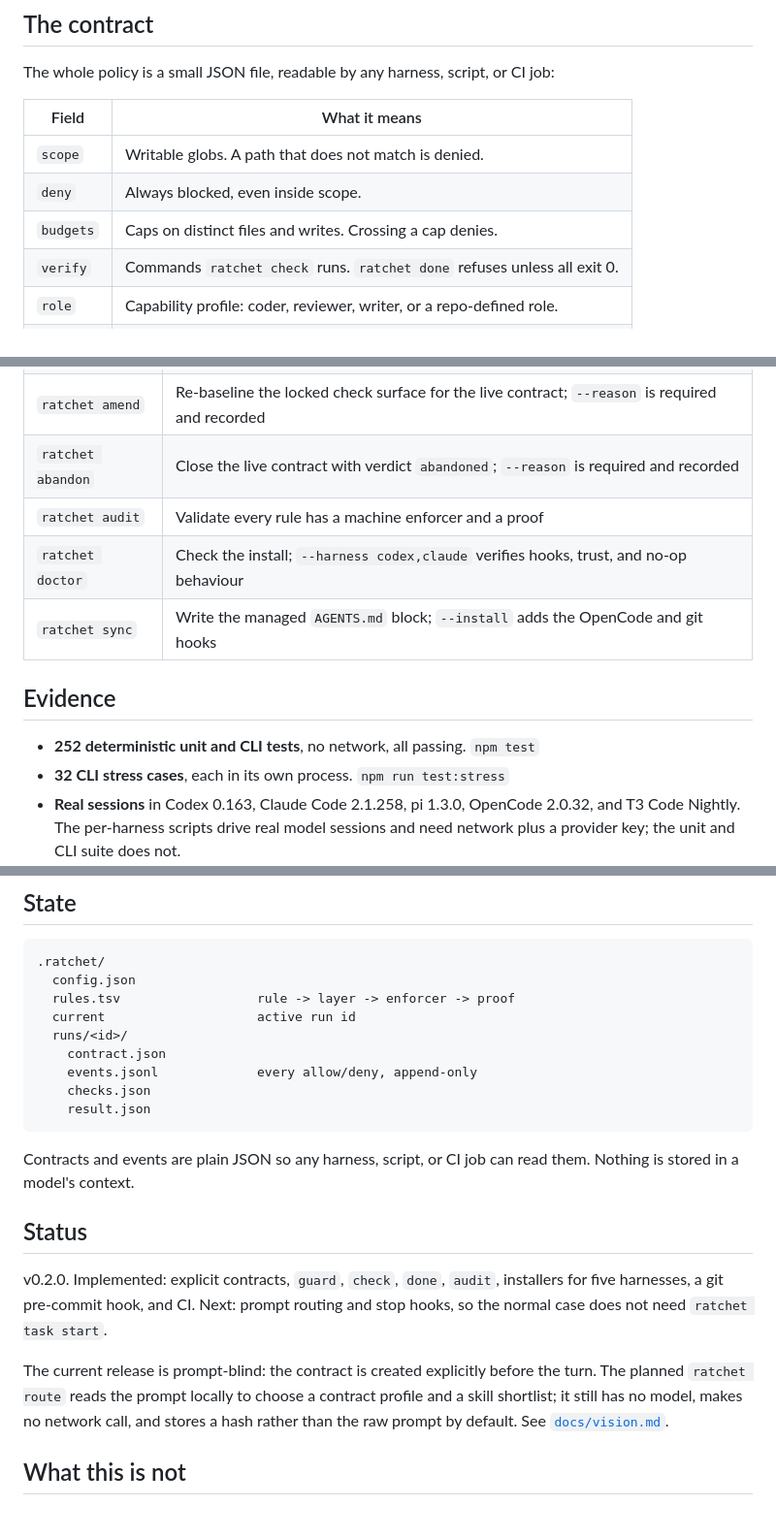
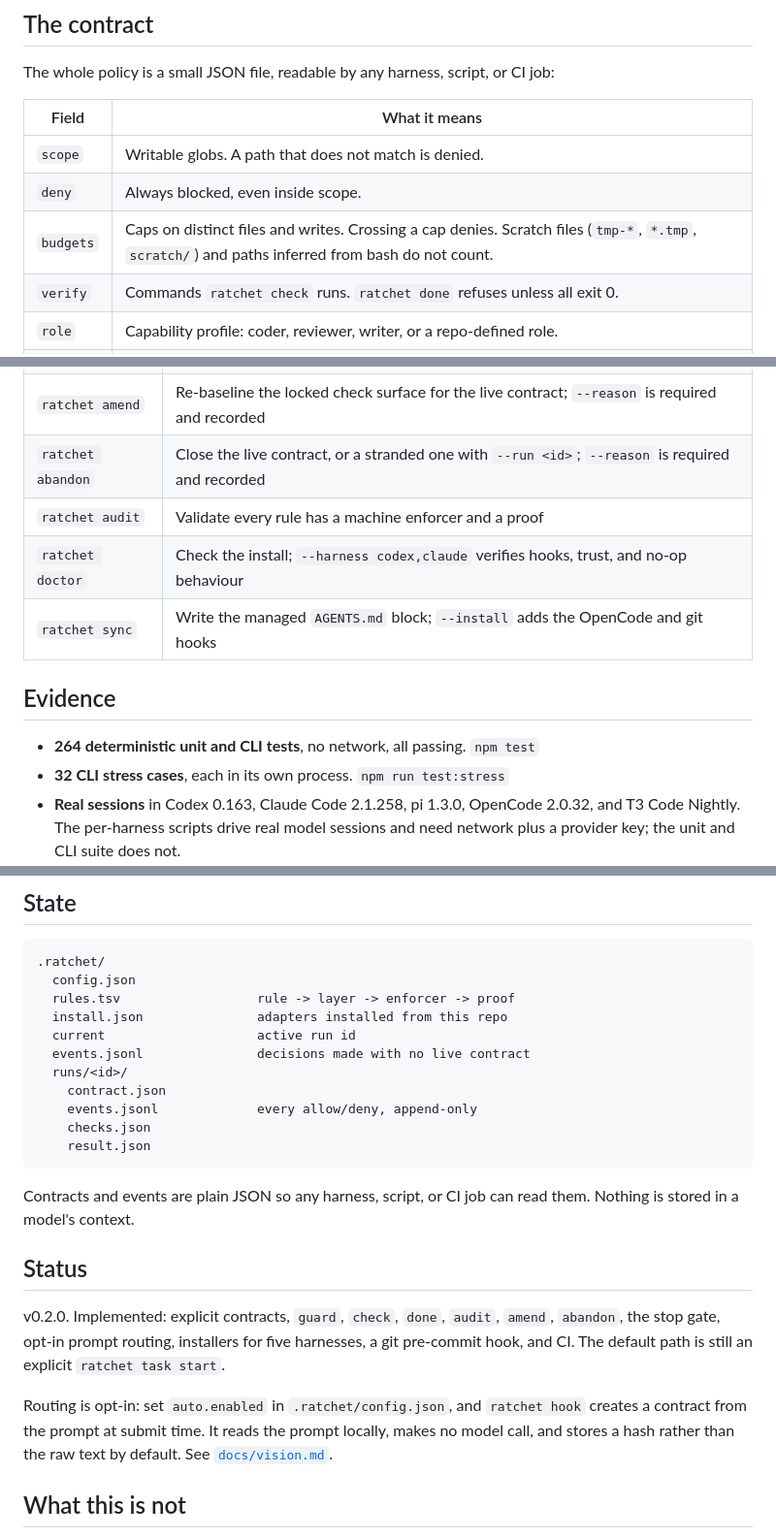
Before and after one commit to shivam2014/ratchet, a Markdown page: README.md, 3 parts joined by grey strips. Shown at 97% size. GitHub-like rendering.

Commit message:
docs: record the git scope audit and current behaviour
The README still described 252 tests and a prompt-blind release. Add
the git audit at done, temp and scratch policy, abandon --run, and the
264-test count.

```diff
--- a/README.md
+++ b/README.md
@@ -49,7 +49,7 @@ The whole policy is a small JSON file, readable by any harness, script, or CI jo
 |---|---|
 | `scope` | Writable globs. A path that does not match is denied. |
 | `deny` | Always blocked, even inside scope. |
-| `budgets` | Caps on distinct files and writes. Crossing a cap denies. |
+| `budgets` | Caps on distinct files and writes. Crossing a cap denies. Scratch files (`tmp-*`, `*.tmp`, `scratch/`) and paths inferred from bash do not count. |
 | `verify` | Commands `ratchet check` runs. `ratchet done` refuses unless all exit 0. |
 | `role` | Capability profile: coder, reviewer, writer, or a repo-defined role. |
 | `goal` | Audit label. |
@@ -151,14 +153,14 @@ In a repo with `.ratchet/config.json`, a write with no live contract is denied,
 | `ratchet report` | Show the allow/deny trail for the current run; `--json` for machine output |
 | `ratchet done` | Refuse without passing evidence; write `result.json` |
 | `ratchet amend` | Re-baseline the locked check surface for the live contract; `--reason` is required and recorded |
-| `ratchet abandon` | Close the live contract with verdict `abandoned`; `--reason` is required and recorded |
+| `ratchet abandon` | Close the live contract, or a stranded one with `--run <id>`; `--reason` is required and recorded |
 | `ratchet audit` | Validate every rule has a machine enforcer and a proof |
 | `ratchet doctor` | Check the install; `--harness codex,claude` verifies hooks, trust, and no-op behaviour |
 | `ratchet sync` | Write the managed `AGENTS.md` block; `--install` adds the OpenCode and git hooks |
 
 ## Evidence
 
-- **252 deterministic unit and CLI tests**, no network, all passing. `npm test`
+- **264 deterministic unit and CLI tests**, no network, all passing. `npm test`
 - **32 CLI stress cases**, each in its own process. `npm run test:stress`
 - **Real sessions** in Codex 0.163, Claude Code 2.1.258, pi 1.3.0, OpenCode 2.0.32, and T3 Code Nightly. The per-harness scripts drive real model sessions and need network plus a provider key; the unit and CLI suite does not.
 - **13 rules** in `rules.tsv`, each with a machine enforcer and a proof. `ratchet audit`
@@ -179,7 +182,9 @@ In a repo with `.ratchet/config.json`, a write with no live contract is denied,
 .ratchet/
   config.json
   rules.tsv                  rule -> layer -> enforcer -> proof
+  install.json               adapters installed from this repo
   current                    active run id
+  events.jsonl               decisions made with no live contract
   runs/<id>/
     contract.json
     events.jsonl             every allow/deny, append-only
@@ -191,9 +196,9 @@ Contracts and events are plain JSON so any harness, script, or CI job can read t
 
 ## Status
 
-v0.2.0. Implemented: explicit contracts, `guard`, `check`, `done`, `audit`, installers for five harnesses, a git pre-commit hook, and CI. Next: prompt routing and stop hooks, so the normal case does not need `ratchet task start`.
+v0.2.0. Implemented: explicit contracts, `guard`, `check`, `done`, `audit`, `amend`, `abandon`, the stop gate, opt-in prompt routing, installers for five harnesses, a git pre-commit hook, and CI. The default path is still an explicit `ratchet task start`.
 
-The current release is prompt-blind: the contract is created explicitly before the turn. The planned `ratchet route` reads the prompt locally to choose a contract profile and a skill shortlist; it still has no model, makes no network call, and stores a hash rather than the raw prompt by default. See [`docs/vision.md`](docs/vision.md).
+Routing is opt-in: set `auto.enabled` in `.ratchet/config.json`, and `ratchet hook` creates a contract from the prompt at submit time. It reads the prompt locally, makes no model call, and stores a hash rather than the raw text by default. See [`docs/vision.md`](docs/vision.md).
 
 ## What this is not
 
```
Also changed, not shown: other parts of README.md (+3 -0 lines).
